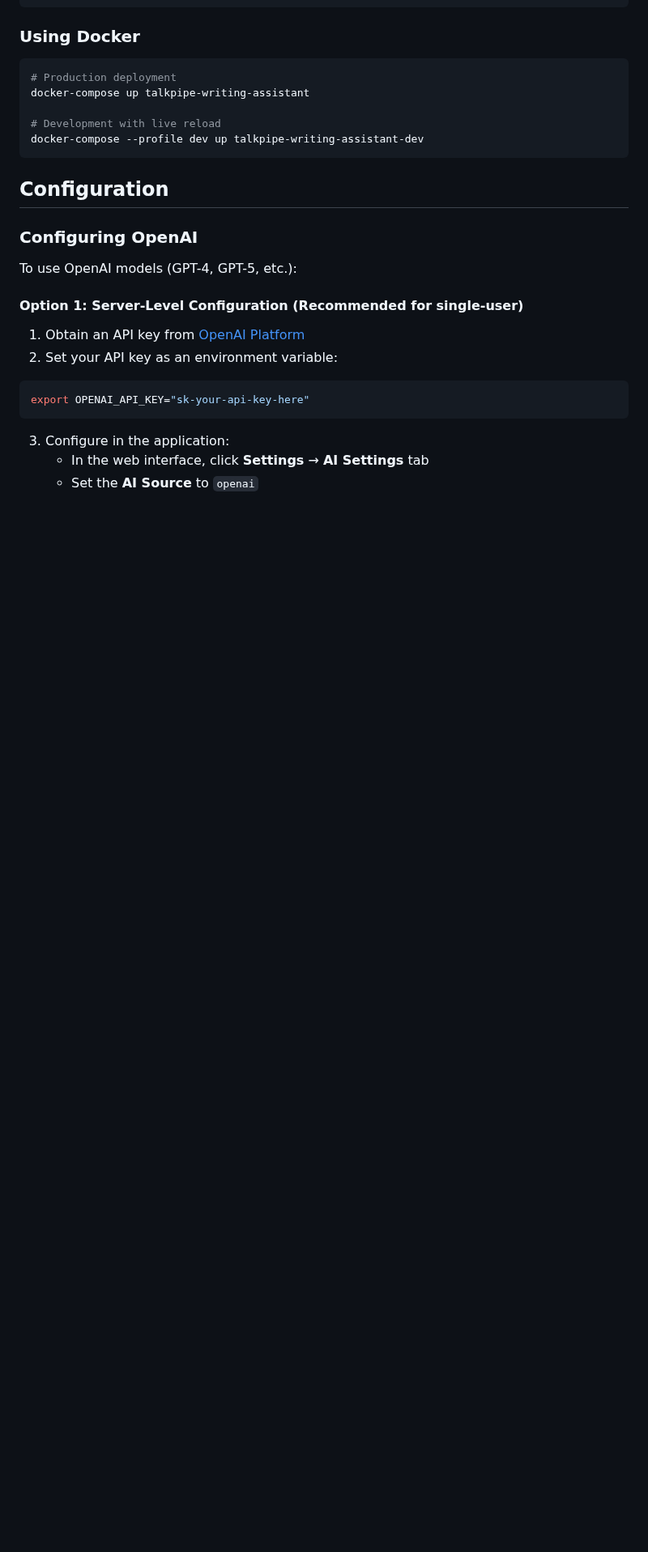
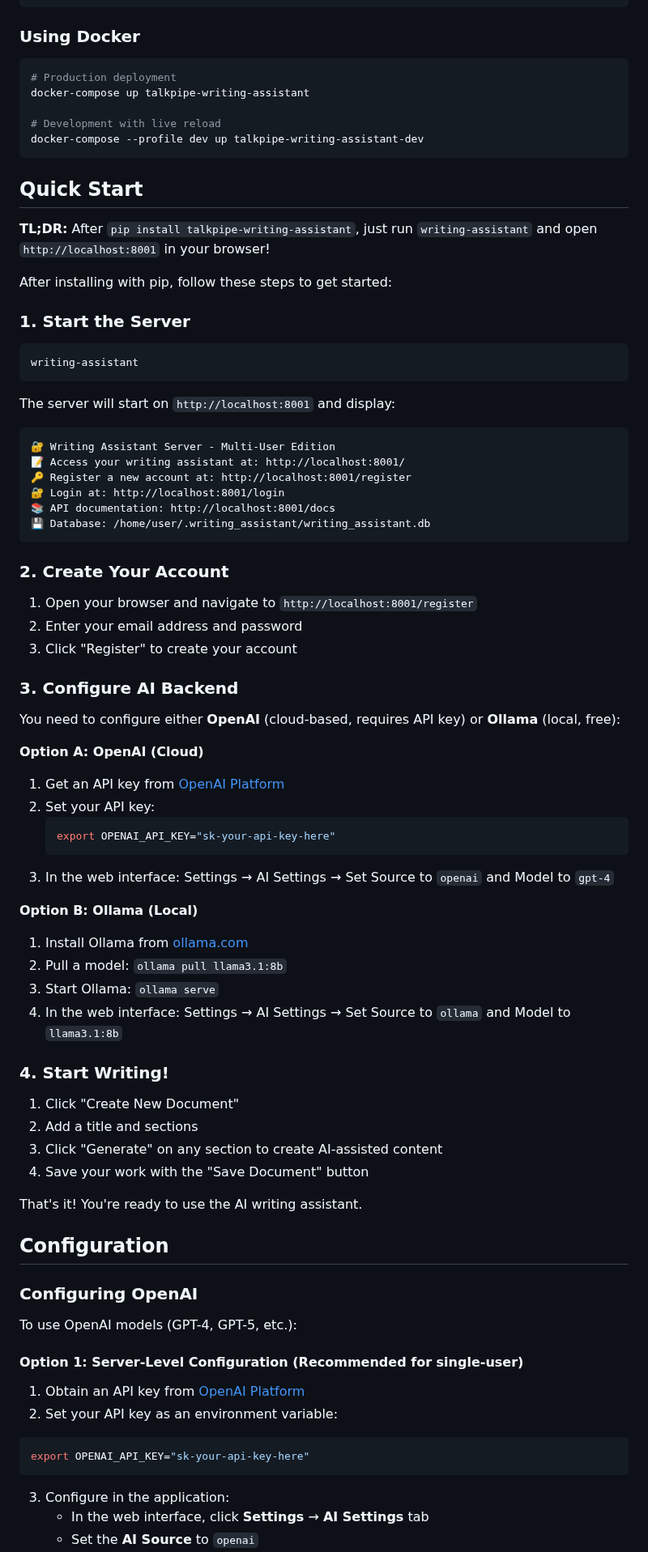
Before and after one commit to sandialabs/talkpipe-writing-assistant, a Markdown page: README.md, the part around one of its changes. Shown at 81% size. Drawn GitHub-style; blank space fills up the shorter version.

````diff
--- a/README.md
+++ b/README.md
@@ -72,6 +80,62 @@ docker-compose up talkpipe-writing-assistant
 # Development with live reload
 docker-compose --profile dev up talkpipe-writing-assistant-dev
 ```
+
+## Quick Start
+
+**TL;DR:** After `pip install talkpipe-writing-assistant`, just run `writing-assistant` and open `http://localhost:8001` in your browser!
+
+After installing with pip, follow these steps to get started:
+
+### 1. Start the Server
+
+```bash
+writing-assistant
+```
+
+The server will start on `http://localhost:8001` and display:
+
+```
+🔐 Writing Assistant Server - Multi-User Edition
+📝 Access your writing assistant at: http://localhost:8001/
+🔑 Register a new account at: http://localhost:8001/register
+🔐 Login at: http://localhost:8001/login
+📚 API documentation: http://localhost:8001/docs
+💾 Database: /home/user/.writing_assistant/writing_assistant.db
+```
+
+### 2. Create Your Account
+
+1. Open your browser and navigate to `http://localhost:8001/register`
+2. Enter your email address and password
+3. Click "Register" to create your account
+
+### 3. Configure AI Backend
+
+You need to configure either **OpenAI** (cloud-based, requires API key) or **Ollama** (local, free):
+
+**Option A: OpenAI (Cloud)**
+1. Get an API key from [OpenAI Platform](https://platform.openai.com/api-keys)
+2. Set your API key:
+   ```bash
+   export OPENAI_API_KEY="sk-your-api-key-here"
+   ```
+3. In the web interface: Settings → AI Settings → Set Source to `openai` and Model to `gpt-4`
+
+**Option B: Ollama (Local)**
+1. Install Ollama from [ollama.com](https://ollama.com)
+2. Pull a model: `ollama pull llama3.1:8b`
+3. Start Ollama: `ollama serve`
+4. In the web interface: Settings → AI Settings → Set Source to `ollama` and Model to `llama3.1:8b`
+
+### 4. Start Writing!
+
+1. Click "Create New Document"
+2. Add a title and sections
+3. Click "Generate" on any section to create AI-assisted content
+4. Save your work with the "Save Document" button
+
+That's it! You're ready to use the AI writing assistant.
 
 ## Configuration
 
````
Also changed, not shown: other parts of README.md (+23 -7 lines).
